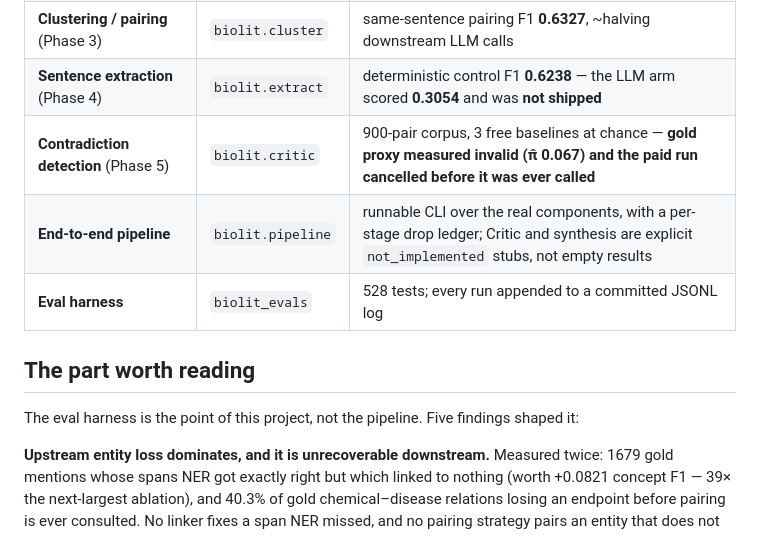
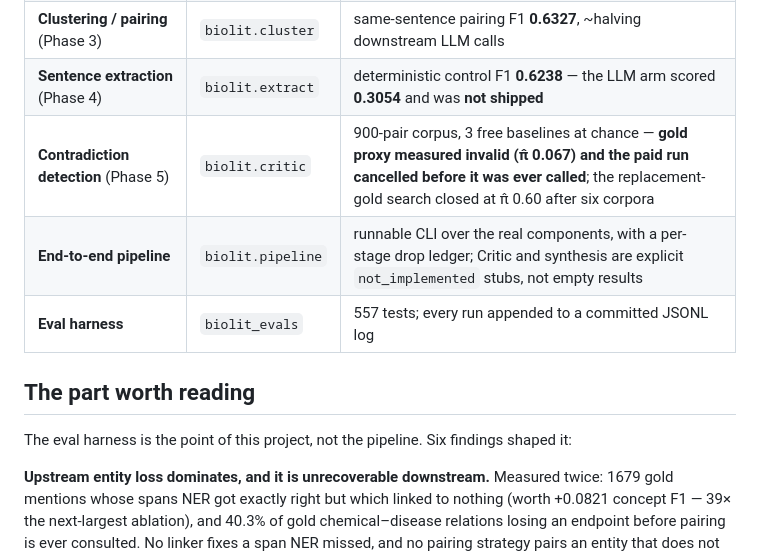
Before and after one commit to emiliourbinaar/BioLit-Copilot, a Markdown page: README.md, the part around one of its changes. Drawn GitHub-style.

```diff
--- a/README.md
+++ b/README.md
@@ -36,13 +42,13 @@ The reasoning behind each lives in the ADR, not here.
 | **Canonicalization** (Phase 3) | `biolit.canon` | linking F1 **0.7842**; concept-level F1 **0.7697** |
 | **Clustering / pairing** (Phase 3) | `biolit.cluster` | same-sentence pairing F1 **0.6327**, ~halving downstream LLM calls |
 | **Sentence extraction** (Phase 4) | `biolit.extract` | deterministic control F1 **0.6238** — the LLM arm scored **0.3054** and was **not shipped** |
-| **Contradiction detection** (Phase 5) | `biolit.critic` | 900-pair corpus, 3 free baselines at chance — **gold proxy measured invalid (π̂ 0.067) and the paid run cancelled before it was ever called** |
+| **Contradiction detection** (Phase 5) | `biolit.critic` | 900-pair corpus, 3 free baselines at chance — **gold proxy measured invalid (π̂ 0.067) and the paid run cancelled before it was ever called**; the replacement-gold search closed at π̂ 0.60 after six corpora |
 | **End-to-end pipeline** | `biolit.pipeline` | runnable CLI over the real components, with a per-stage drop ledger; Critic and synthesis are explicit `not_implemented` stubs, not empty results |
-| **Eval harness** | `biolit_evals` | 528 tests; every run appended to a committed JSONL log |
+| **Eval harness** | `biolit_evals` | 557 tests; every run appended to a committed JSONL log |
 
 ## The part worth reading
 
-The eval harness is the point of this project, not the pipeline. Five findings shaped it:
+The eval harness is the point of this project, not the pipeline. Six findings shaped it:
 
 **Upstream entity loss dominates, and it is unrecoverable downstream.** Measured twice: 1679
 gold mentions whose spans NER got exactly right but which linked to nothing (worth +0.0821
```
Also changed, not shown: other parts of README.md (+34 -5 lines), docs/ARCHITECTURE.md (+13 -3 lines), docs/EVAL_REPORT.md (+13 -1 lines).
